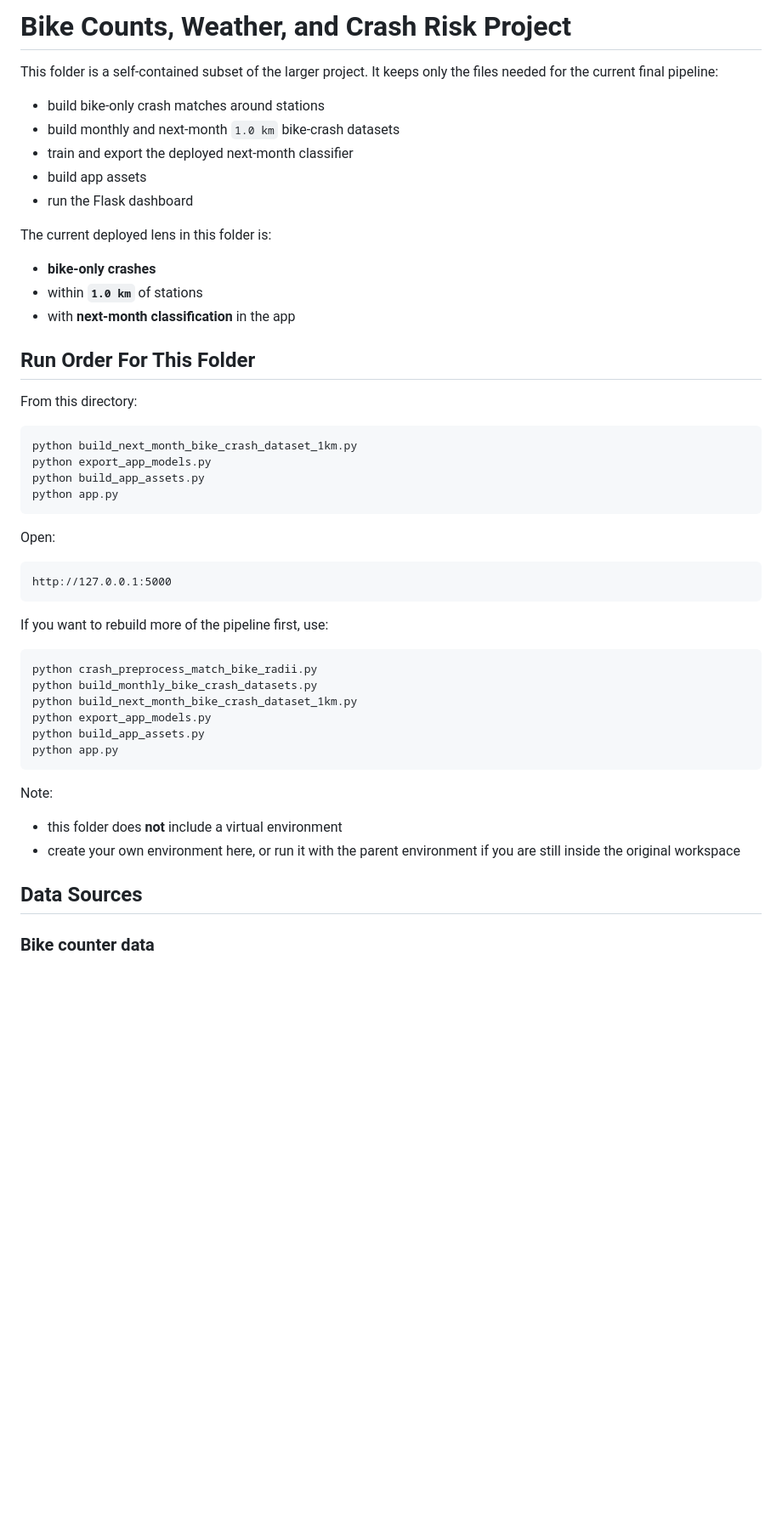
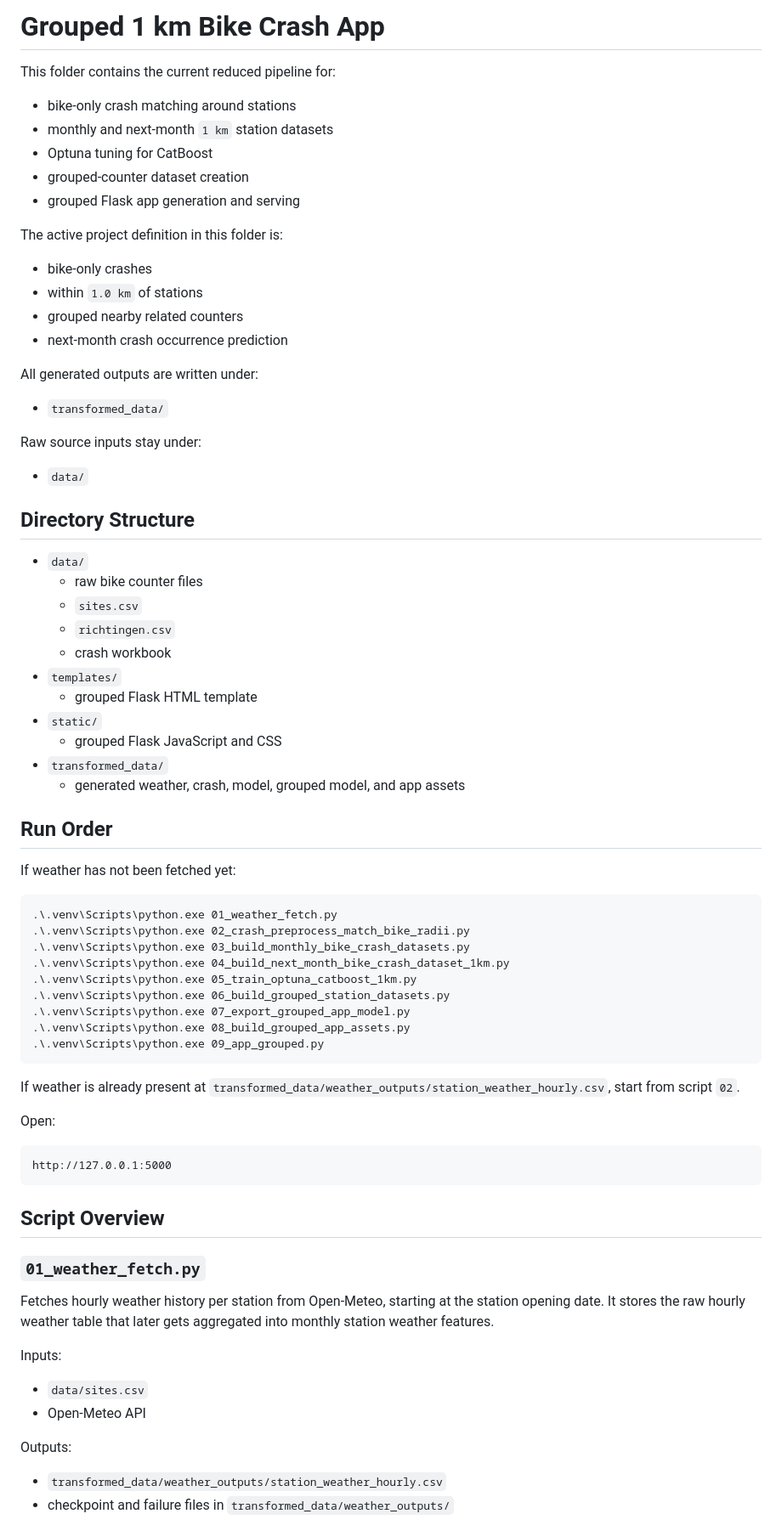
Before and after one commit to Ghazal-Sarhadi/modern-data-analytics, a Markdown page: alphan/README.md, the part around one of its changes. Shown at 85% size. GitHub-like rendering; blank space fills up the shorter version.

````diff
--- a/alphan/README.md
+++ b/alphan/README.md
@@ -1,28 +1,59 @@
-# Bike Counts, Weather, and Crash Risk Project
+# Grouped 1 km Bike Crash App
 
-This folder is a self-contained subset of the larger project. It keeps only the files needed for the current final pipeline:
+This folder contains the current reduced pipeline for:
 
-- build bike-only crash matches around stations
-- build monthly and next-month `1.0 km` bike-crash datasets
-- train and export the deployed next-month classifier
-- build app assets
-- run the Flask dashboard
+- bike-only crash matching around stations
+- monthly and next-month `1 km` station datasets
+- Optuna tuning for CatBoost
+- grouped-counter dataset creation
+- grouped Flask app generation and serving
 
-The current deployed lens in this folder is:
-- **bike-only crashes**
-- within **`1.0 km`** of stations
-- with **next-month classification** in the app
+The active project definition in this folder is:
 
-## Run Order For This Folder
+- bike-only crashes
+- within `1.0 km` of stations
+- grouped nearby related counters
+- next-month crash occurrence prediction
 
-From this directory:
+All generated outputs are written under:
+
+- `transformed_data/`
+
+Raw source inputs stay under:
+
+- `data/`
+
+## Directory Structure
+
+- `data/`
+  - raw bike counter files
+  - `sites.csv`
+  - `richtingen.csv`
+  - crash workbook
+- `templates/`
+  - grouped Flask HTML template
+- `static/`
+  - grouped Flask JavaScript and CSS
+- `transformed_data/`
+  - generated weather, crash, model, grouped model, and app assets
+
+## Run Order
+
+If weather has not been fetched yet:
 
 ```cmd
-python build_next_month_bike_crash_dataset_1km.py
-python export_app_models.py
-python build_app_assets.py
-python app.py
+.\.venv\Scripts\python.exe 01_weather_fetch.py
+.\.venv\Scripts\python.exe 02_crash_preprocess_match_bike_radii.py
+.\.venv\Scripts\python.exe 03_build_monthly_bike_crash_datasets.py
+.\.venv\Scripts\python.exe 04_build_next_month_bike_crash_dataset_1km.py
+.\.venv\Scripts\python.exe 05_train_optuna_catboost_1km.py
+.\.venv\Scripts\python.exe 06_build_grouped_station_datasets.py
+.\.venv\Scripts\python.exe 07_export_grouped_app_model.py
+.\.venv\Scripts\python.exe 08_build_grouped_app_assets.py
+.\.venv\Scripts\python.exe 09_app_grouped.py
 ```
+
+If weather is already present at `transformed_data/weather_outputs/station_weather_hourly.csv`, start from script `02`.
 
 Open:
 
@@ -30,22 +61,17 @@ Open:
 http://127.0.0.1:5000
 ```
 
-If you want to rebuild more of the pipeline first, use:
+## Script Overview
 
-```cmd
-python crash_preprocess_match_bike_radii.py
-python build_monthly_bike_crash_datasets.py
-python build_next_month_bike_crash_dataset_1km.py
-python export_app_models.py
-python build_app_assets.py
-python app.py
-```
+### `01_weather_fetch.py`
 
-Note:
-- this folder does **not** include a virtual environment
-- create your own environment here, or run it with the parent environment if you are still inside the original workspace
+Fetches hourly weather history per station from Open-Meteo, starting at the station opening date. It stores the raw hourly weather table that later gets aggregated into monthly station weather features.
 
-## Data Sources
+Inputs:
+- `data/sites.csv`
+- Open-Meteo API
 
-### Bike counter data
+Outputs:
+- `transformed_data/weather_outputs/station_weather_hourly.csv`
+- checkpoint and failure files in `transformed_data/weather_outputs/`
 
````
Also changed, not shown: other parts of alphan/README.md (+82 -364 lines).
